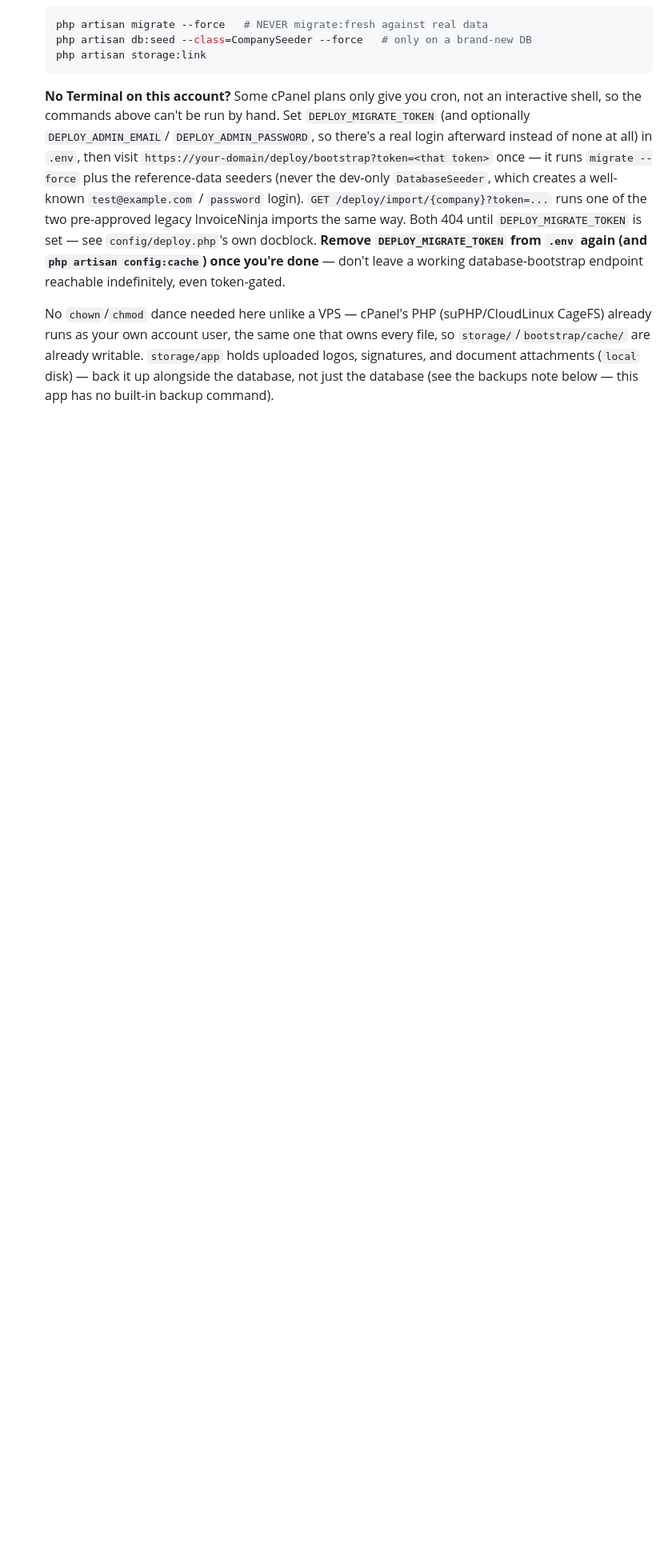
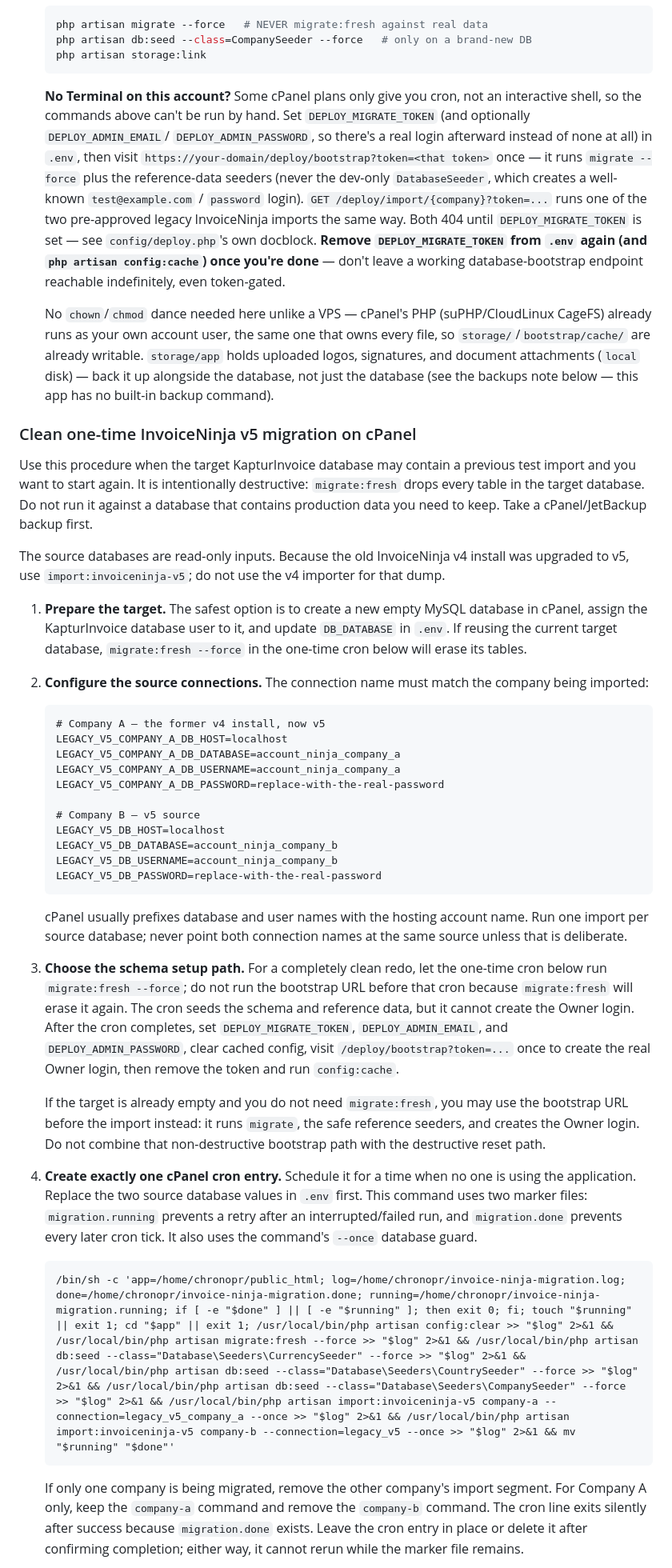
Before and after one commit to z4k3ru9/KapturInvoice, a Markdown page: README.md, the part around one of its changes. Shown at 80% size. GitHub-like rendering; blank space fills up the shorter version.

Commit message:
Document clean one-time cPanel migration

````diff
--- a/README.md
+++ b/README.md
@@ -388,3 +388,73 @@ unavailable on cPanel").
    database, not just the database (see the backups note below — this
    app has no built-in backup command).
 
+### Clean one-time InvoiceNinja v5 migration on cPanel
+
+Use this procedure when the target KapturInvoice database may contain a
+previous test import and you want to start again. It is intentionally
+destructive: `migrate:fresh` drops every table in the target database. Do
+not run it against a database that contains production data you need to
+keep. Take a cPanel/JetBackup backup first.
+
+The source databases are read-only inputs. Because the old InvoiceNinja v4
+install was upgraded to v5, use `import:invoiceninja-v5`; do not use the v4
+importer for that dump.
+
+1. **Prepare the target.** The safest option is to create a new empty MySQL
+   database in cPanel, assign the KapturInvoice database user to it, and
+   update `DB_DATABASE` in `.env`. If reusing the current target database,
+   `migrate:fresh --force` in the one-time cron below will erase its tables.
+
+2. **Configure the source connections.** The connection name must match the
+   company being imported:
+
+   ```dotenv
+   # Company A — the former v4 install, now v5
+   LEGACY_V5_COMPANY_A_DB_HOST=localhost
+   LEGACY_V5_COMPANY_A_DB_DATABASE=account_ninja_company_a
+   LEGACY_V5_COMPANY_A_DB_USERNAME=account_ninja_company_a
+   LEGACY_V5_COMPANY_A_DB_PASSWORD=replace-with-the-real-password
+
+   # Company B — v5 source
+   LEGACY_V5_DB_HOST=localhost
+   LEGACY_V5_DB_DATABASE=account_ninja_company_b
+   LEGACY_V5_DB_USERNAME=account_ninja_company_b
+   LEGACY_V5_DB_PASSWORD=replace-with-the-real-password
+   ```
+
+   cPanel usually prefixes database and user names with the hosting account
+   name. Run one import per source database; never point both connection
+   names at the same source unless that is deliberate.
+
+3. **Choose the schema setup path.** For a completely clean redo, let the
+   one-time cron below run `migrate:fresh --force`; do not run the bootstrap
+   URL before that cron because `migrate:fresh` will erase it again. The cron
+   seeds the schema and reference data, but it cannot create the Owner login.
+   After the cron completes, set `DEPLOY_MIGRATE_TOKEN`,
+   `DEPLOY_ADMIN_EMAIL`, and `DEPLOY_ADMIN_PASSWORD`, clear cached config,
+   visit `/deploy/bootstrap?token=...` once to create the real Owner login,
+   then remove the token and run `config:cache`.
+
+   If the target is already empty and you do not need `migrate:fresh`, you
+   may use the bootstrap URL before the import instead: it runs `migrate`,
+   the safe reference seeders, and creates the Owner login. Do not combine
+   that non-destructive bootstrap path with the destructive reset path.
+
+4. **Create exactly one cPanel cron entry.** Schedule it for a time when no
+   one is using the application. Replace the two source database values in
+   `.env` first. This command uses two marker files:
+   `migration.running` prevents a retry after an interrupted/failed run, and
+   `migration.done` prevents every later cron tick. It also uses the
+   command's `--once` database guard.
+
+   ```cron
+   /bin/sh -c 'app=/home/chronopr/public_html; log=/home/chronopr/invoice-ninja-migration.log; done=/home/chronopr/invoice-ninja-migration.done; running=/home/chronopr/invoice-ninja-migration.running; if [ -e "$done" ] || [ -e "$running" ]; then exit 0; fi; touch "$running" || exit 1; cd "$app" || exit 1; /usr/local/bin/php artisan config:clear >> "$log" 2>&1 && /usr/local/bin/php artisan migrate:fresh --force >> "$log" 2>&1 && /usr/local/bin/php artisan db:seed --class="Database\Seeders\CurrencySeeder" --force >> "$log" 2>&1 && /usr/local/bin/php artisan db:seed --class="Database\Seeders\CountrySeeder" --force >> "$log" 2>&1 && /usr/local/bin/php artisan db:seed --class="Database\Seeders\CompanySeeder" --force >> "$log" 2>&1 && /usr/local/bin/php artisan import:invoiceninja-v5 company-a --connection=legacy_v5_company_a --once >> "$log" 2>&1 && /usr/local/bin/php artisan import:invoiceninja-v5 company-b --connection=legacy_v5 --once >> "$log" 2>&1 && mv "$running" "$done"'
+   ```
+
+   If only one company is being migrated, remove the other company's import
+   segment. For Company A only, keep the `company-a` command and remove the
+   `company-b` command. The cron line exits silently after success because
+   `migration.done` exists. Leave the cron entry in place or delete it after
+   confirming completion; either way, it cannot rerun while the marker file
+   remains.
+
````
Also changed, not shown: other parts of README.md (+20 -0 lines).
